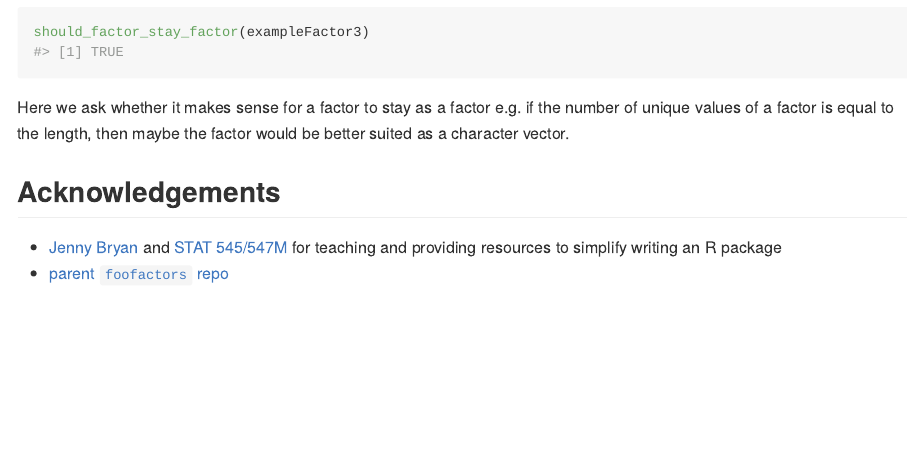
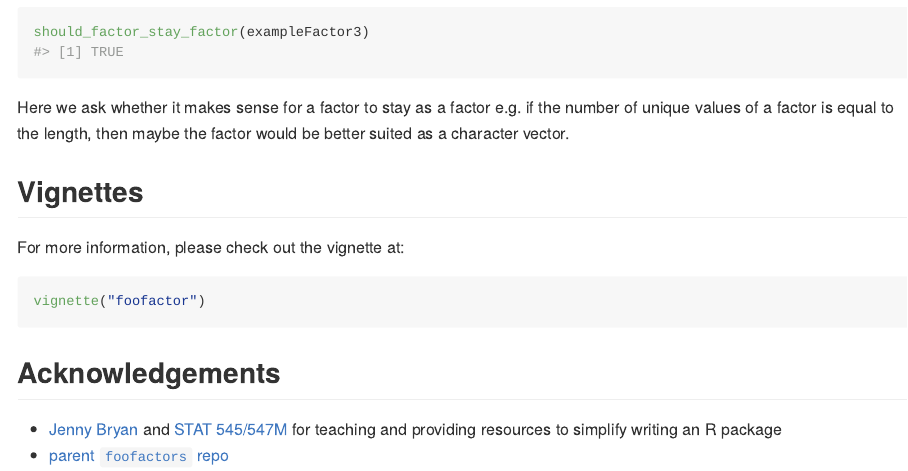
Before and after one commit to vedangvyas/foofactor, an R Markdown document (README.Rmd): the page in a window 1100 px wide, from 1620 px down. The pictures show the output file README.md that the author committed with the source, drawn offline in the style of GitHub.

Commit message:
add vignette

````diff
--- a/README.Rmd
+++ b/README.Rmd
@@ -55,6 +55,12 @@ should_factor_stay_factor(exampleFactor3)
 ```
 Here we ask whether it makes sense for a factor to stay as a factor e.g. if the number of unique values of a factor is equal to the length, then maybe the factor would be better suited as a character vector.
 
+## Vignettes
+For more information, please check out the vignette at:
+```{r eval=FALSE}
+vignette("foofactor")
+```
+
 ## Acknowledgements
 - [Jenny Bryan](http://github.com/jennybc) and [STAT 545/547M](http://stat545-ubc.github.io/packages00_index.html) for teaching and providing resources to simplify writing an R package
 - [parent `foofactors` repo](https://github.com/STAT545-UBC/foofactors)
````
Also changed, not shown: README.md.
